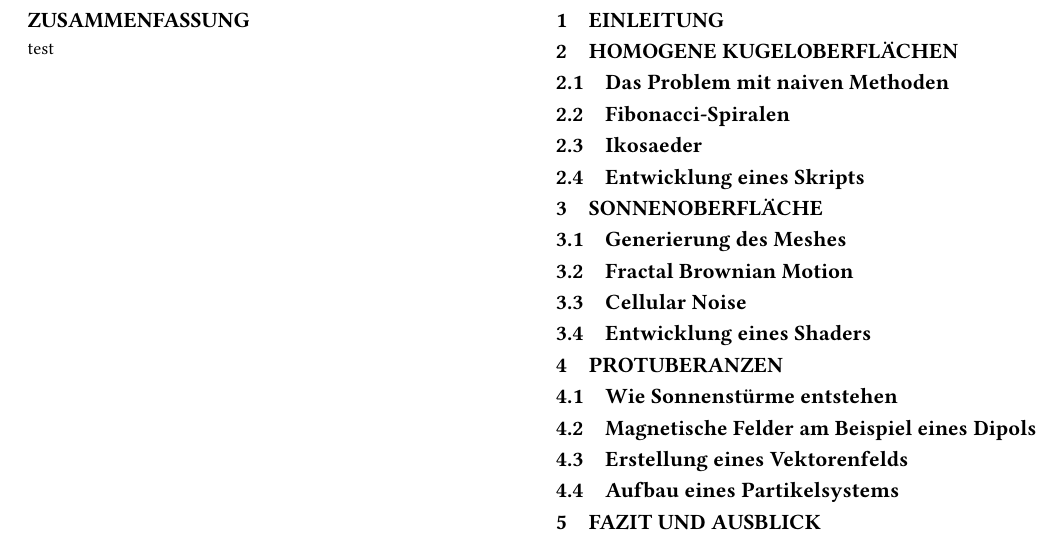
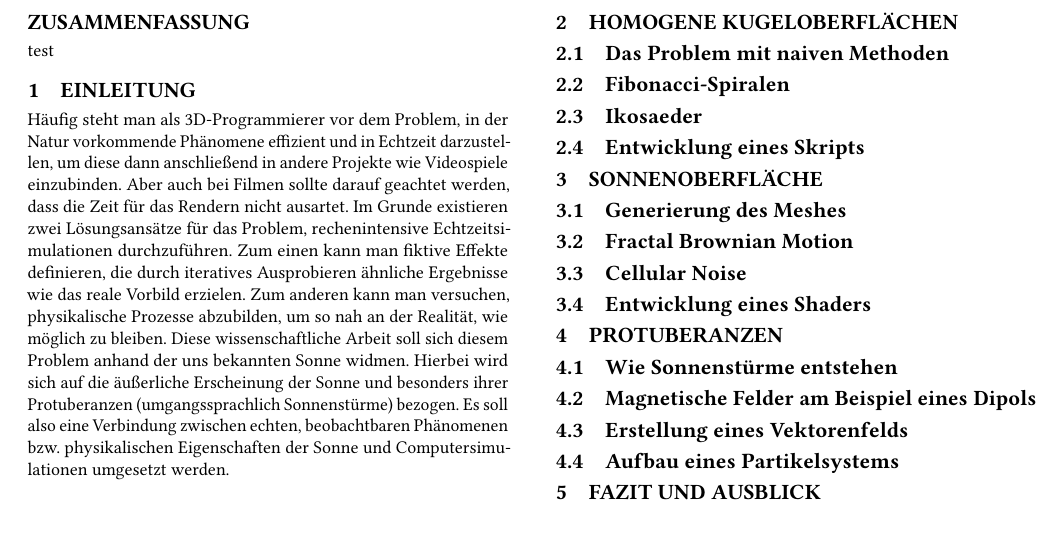
Before and after one commit to Kluddizz/hsfl-agp-document, a LaTeX paper (document.tex, which reads sections/introduction.tex): part of the page, cut so that both start at the same text. The pictures show the PDF file document.pdf that the author committed with the source.

Commit message:
Write introduction.

```diff
--- a/sections/introduction.tex
+++ b/sections/introduction.tex
@@ -1 +1,15 @@
 \section{Einleitung}
+Häufig steht man als 3D-Programmierer vor dem Problem, in der Natur vorkommende
+Phänomene effizient und in Echtzeit darzustellen, um diese dann anschließend in
+andere Projekte wie Videospiele einzubinden. Aber auch bei Filmen sollte darauf
+geachtet werden, dass die Zeit für das Rendern nicht ausartet. Im Grunde
+existieren zwei Lösungsansätze für das Problem, rechenintensive
+Echtzeitsimulationen durchzuführen. Zum einen kann man fiktive Effekte
+definieren, die durch iteratives Ausprobieren ähnliche Ergebnisse wie das reale
+Vorbild erzielen. Zum anderen kann man versuchen, physikalische Prozesse
+abzubilden, um so nah an der Realität, wie möglich zu bleiben. Diese
+wissenschaftliche Arbeit soll sich diesem Problem anhand der uns bekannten Sonne
+widmen. Hierbei wird sich auf die äußerliche Erscheinung der Sonne und besonders
+ihrer Protuberanzen (umgangssprachlich Sonnenstürme) bezogen. Es soll also eine
+Verbindung zwischen echten, beobachtbaren Phänomenen bzw. physikalischen
+Eigenschaften der Sonne und Computersimulationen umgesetzt werden.
```
Also changed, not shown: document.pdf.
